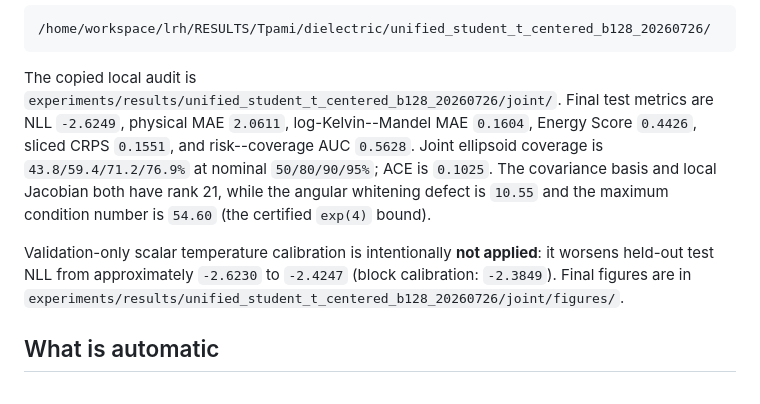
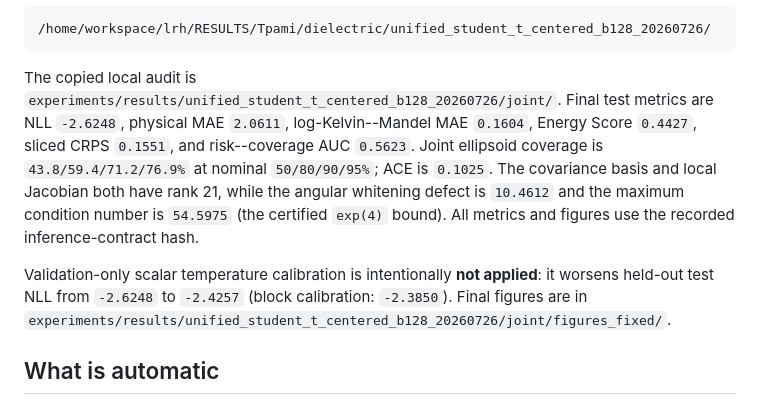
Before and after one commit to future3317/General-Equivariant-Covariance-Networks-for-Probabilistic-Structured-Prediction, a Markdown page: README.md, the part around the change. GitHub-like rendering.

Commit message:
record unified dielectric audit and contract reference

```diff
--- a/README.md
+++ b/README.md
@@ -69,17 +69,18 @@ Server checkpoint and audit directory:
 
 The copied local audit is
 `experiments/results/unified_student_t_centered_b128_20260726/joint/`. Final
-test metrics are NLL `-2.6249`, physical MAE `2.0611`, log-Kelvin--Mandel MAE
-`0.1604`, Energy Score `0.4426`, sliced CRPS `0.1551`, and risk--coverage AUC
-`0.5628`. Joint ellipsoid coverage is `43.8/59.4/71.2/76.9%` at nominal
+test metrics are NLL `-2.6248`, physical MAE `2.0611`, log-Kelvin--Mandel MAE
+`0.1604`, Energy Score `0.4427`, sliced CRPS `0.1551`, and risk--coverage AUC
+`0.5623`. Joint ellipsoid coverage is `43.8/59.4/71.2/76.9%` at nominal
 `50/80/90/95%`; ACE is `0.1025`. The covariance basis and local Jacobian both
-have rank 21, while the angular whitening defect is `10.55` and the maximum
-condition number is `54.60` (the certified `exp(4)` bound).
+have rank 21, while the angular whitening defect is `10.4612` and the maximum
+condition number is `54.5975` (the certified `exp(4)` bound). All metrics and
+figures use the recorded inference-contract hash.
 
 Validation-only scalar temperature calibration is intentionally **not applied**:
-it worsens held-out test NLL from approximately `-2.6230` to `-2.4247` (block
-calibration: `-2.3849`). Final figures are in
-`experiments/results/unified_student_t_centered_b128_20260726/joint/figures/`.
+it worsens held-out test NLL from `-2.6248` to `-2.4257` (block calibration:
+`-2.3850`). Final figures are in
+`experiments/results/unified_student_t_centered_b128_20260726/joint/figures_fixed/`.
 
 ## What is automatic
 
```
